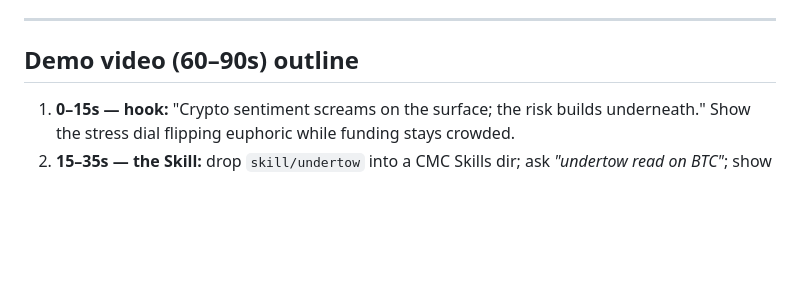
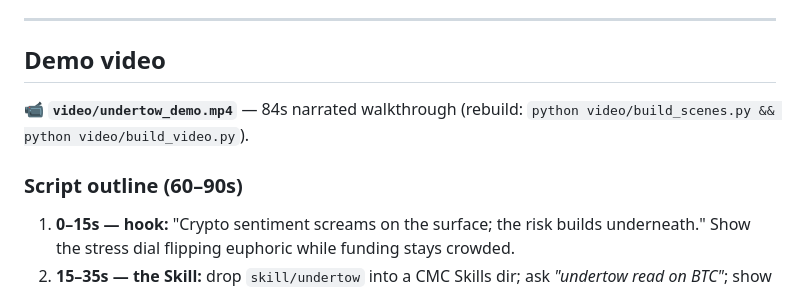
Before and after one commit to tang-vu/undertow, a Markdown page: README.md, the part around the change. Rendered like a GitHub page; blank space fills up the shorter version.

Commit message:
docs: link demo video and repo URL in README + submission

```diff
--- a/README.md
+++ b/README.md
@@ -141,7 +141,11 @@ Open `demo/index.html` in any browser (no server needed).
 
 ---
 
-## Demo video (60–90s) outline
+## Demo video
+
+📹 **`video/undertow_demo.mp4`** — 84s narrated walkthrough (rebuild: `python video/build_scenes.py && python video/build_video.py`).
+
+### Script outline (60–90s)
 
 1. **0–15s — hook:** "Crypto sentiment screams on the surface; the risk builds underneath." Show the
    stress dial flipping euphoric while funding stays crowded.
```
Also changed, not shown: docs/dorahacks-submission.md (+2 -2 lines).
